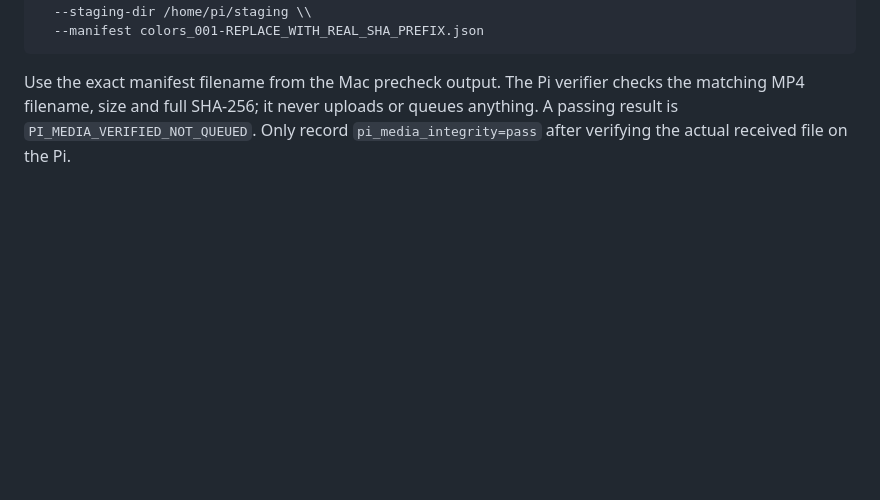
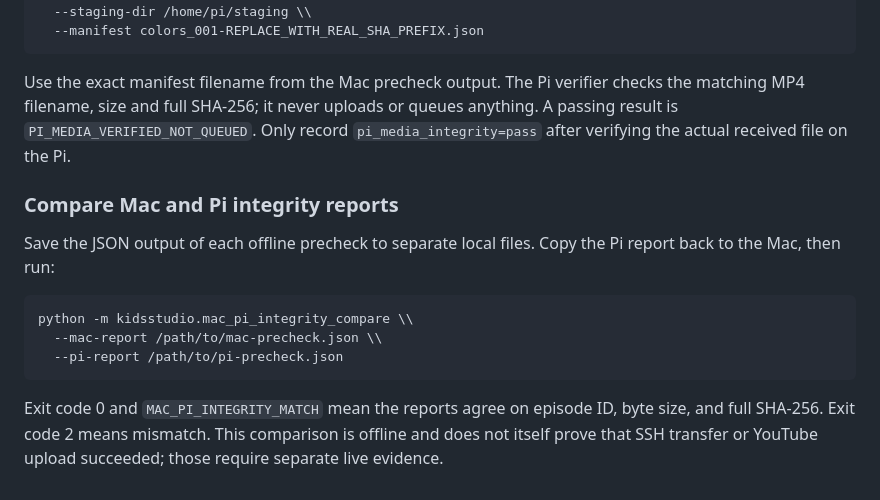
Before and after one commit to ali96adil/KidsStudio, a Markdown page: docs/PI_PIPELINE_LIVE_TEST_CHECKLIST.md, the part around the change. GitHub-like rendering; blank space fills up the shorter version.

Commit message:
docs: compare independent Mac and Pi SHA-256 reports before upload

````diff
--- a/docs/PI_PIPELINE_LIVE_TEST_CHECKLIST.md
+++ b/docs/PI_PIPELINE_LIVE_TEST_CHECKLIST.md
@@ -174,3 +174,16 @@ python -m kidsstudio.pi_received_media_precheck \\
 ```
 
 Use the exact manifest filename from the Mac precheck output. The Pi verifier checks the matching MP4 filename, size and full SHA-256; it never uploads or queues anything. A passing result is `PI_MEDIA_VERIFIED_NOT_QUEUED`. Only record `pi_media_integrity=pass` after verifying the actual received file on the Pi.
+
+
+### Compare Mac and Pi integrity reports
+
+Save the JSON output of each offline precheck to separate local files. Copy the Pi report back to the Mac, then run:
+
+```sh
+python -m kidsstudio.mac_pi_integrity_compare \\
+  --mac-report /path/to/mac-precheck.json \\
+  --pi-report /path/to/pi-precheck.json
+```
+
+Exit code 0 and `MAC_PI_INTEGRITY_MATCH` mean the reports agree on episode ID, byte size, and full SHA-256. Exit code 2 means mismatch. This comparison is offline and does not itself prove that SSH transfer or YouTube upload succeeded; those require separate live evidence.
````
